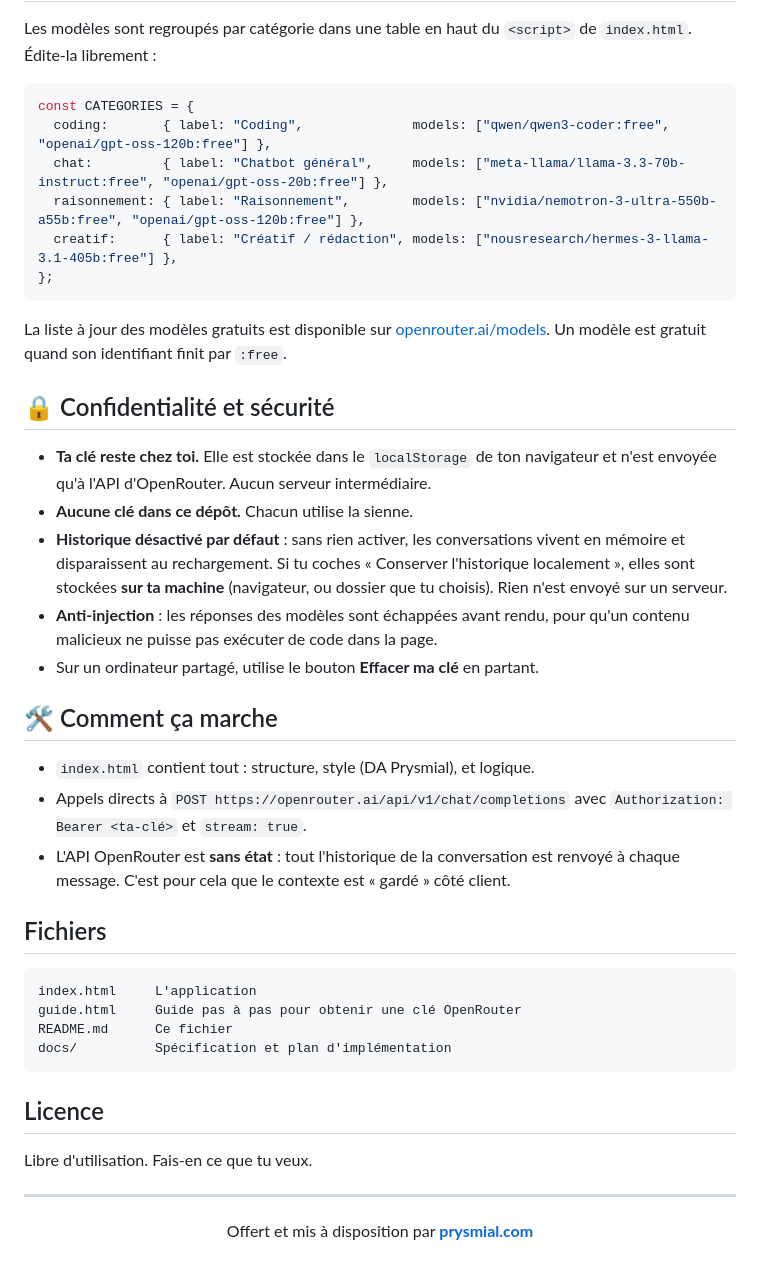
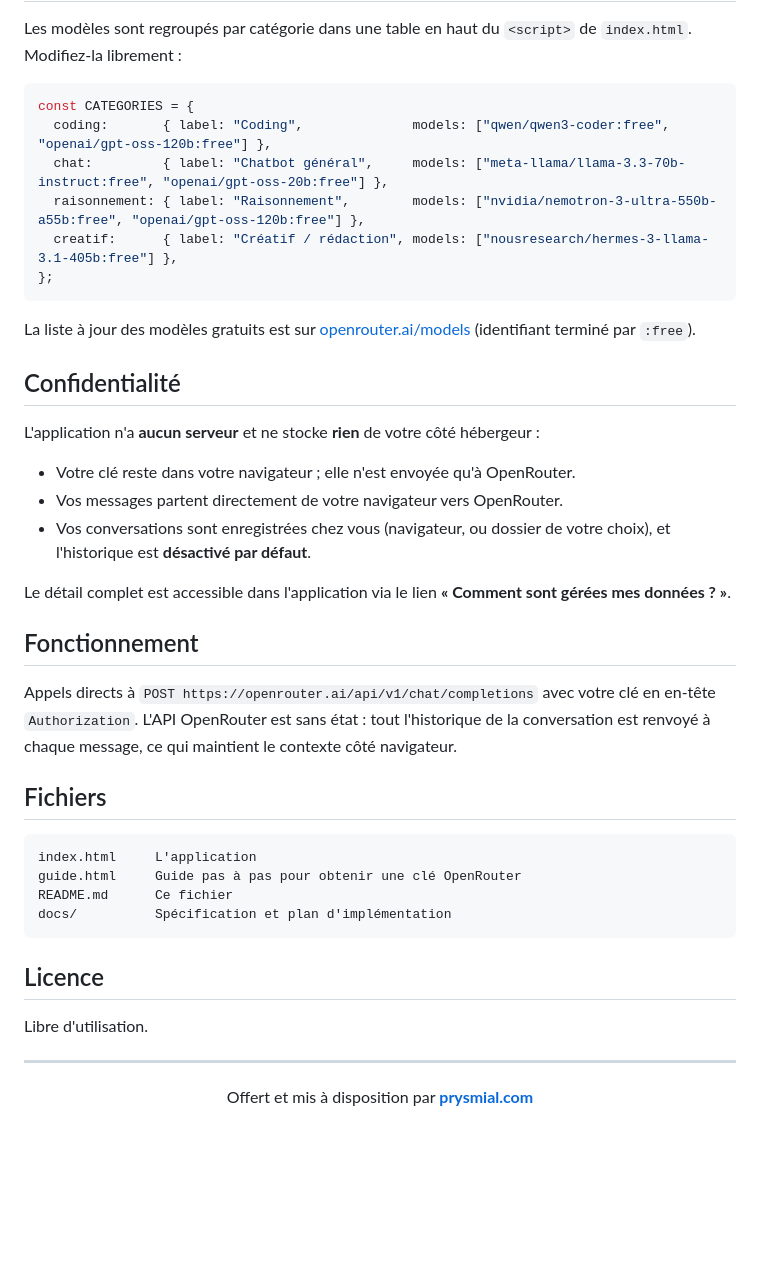
Before and after one commit to Prysmialmain/prysmial-free-chatbot, a Markdown page: README.md, the part around one of its changes. Rendered like a GitHub page; blank space fills up the shorter version.

````diff
--- a/README.md
+++ b/README.md
@@ -73,6 +80,6 @@ pourra jamais dépenser d'argent par accident.
 
 Les modèles sont regroupés par catégorie dans une table en haut du `<script>` de
-`index.html`. Édite-la librement :
+`index.html`. Modifiez-la librement :
 
 ```js
 const CATEGORIES = {
@@ -83,30 +90,26 @@ const CATEGORIES = {
 };
 ```
 
-La liste à jour des modèles gratuits est disponible sur
-[openrouter.ai/models](https://openrouter.ai/models?max_price=0). Un modèle est
-gratuit quand son identifiant finit par `:free`.
+La liste à jour des modèles gratuits est sur
+[openrouter.ai/models](https://openrouter.ai/models?max_price=0) (identifiant terminé par `:free`).
 
-## 🔒 Confidentialité et sécurité
+## Confidentialité
 
-- **Ta clé reste chez toi.** Elle est stockée dans le `localStorage` de ton
-  navigateur et n'est envoyée qu'à l'API d'OpenRouter. Aucun serveur intermédiaire.
-- **Aucune clé dans ce dépôt.** Chacun utilise la sienne.
-- **Historique désactivé par défaut** : sans rien activer, les conversations vivent
-  en mémoire et disparaissent au rechargement. Si tu coches « Conserver l'historique
-  localement », elles sont stockées **sur ta machine** (navigateur, ou dossier que tu
-  choisis). Rien n'est envoyé sur un serveur.
-- **Anti-injection** : les réponses des modèles sont échappées avant rendu, pour
-  qu'un contenu malicieux ne puisse pas exécuter de code dans la page.
-- Sur un ordinateur partagé, utilise le bouton **Effacer ma clé** en partant.
+L'application n'a **aucun serveur** et ne stocke **rien** de votre côté hébergeur :
 
-## 🛠 Comment ça marche
+- Votre clé reste dans votre navigateur ; elle n'est envoyée qu'à OpenRouter.
+- Vos messages partent directement de votre navigateur vers OpenRouter.
+- Vos conversations sont enregistrées chez vous (navigateur, ou dossier de votre choix), et
+  l'historique est **désactivé par défaut**.
 
-- `index.html` contient tout : structure, style (DA Prysmial), et logique.
-- Appels directs à `POST https://openrouter.ai/api/v1/chat/completions` avec
-  `Authorization: Bearer <ta-clé>` et `stream: true`.
-- L'API OpenRouter est **sans état** : tout l'historique de la conversation est
-  renvoyé à chaque message. C'est pour cela que le contexte est « gardé » côté client.
+Le détail complet est accessible dans l'application via le lien **« Comment sont gérées mes
+données ? »**.
+
+## Fonctionnement
+
+Appels directs à `POST https://openrouter.ai/api/v1/chat/completions` avec votre clé en
+en-tête `Authorization`. L'API OpenRouter est sans état : tout l'historique de la
+conversation est renvoyé à chaque message, ce qui maintient le contexte côté navigateur.
 
 ## Fichiers
 
@@ -119,7 +122,7 @@ docs/          Spécification et plan d'implémentation
 
 ## Licence
 
-Libre d'utilisation. Fais-en ce que tu veux.
+Libre d'utilisation.
 
 ---
 
````
Also changed, not shown: other parts of README.md (+50 -43 lines).
